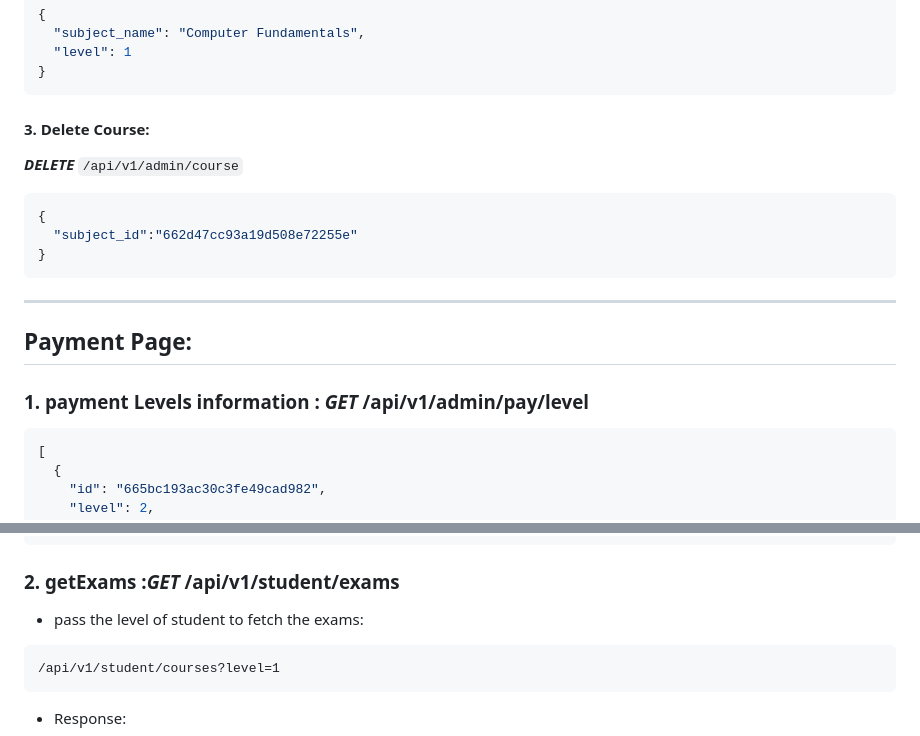
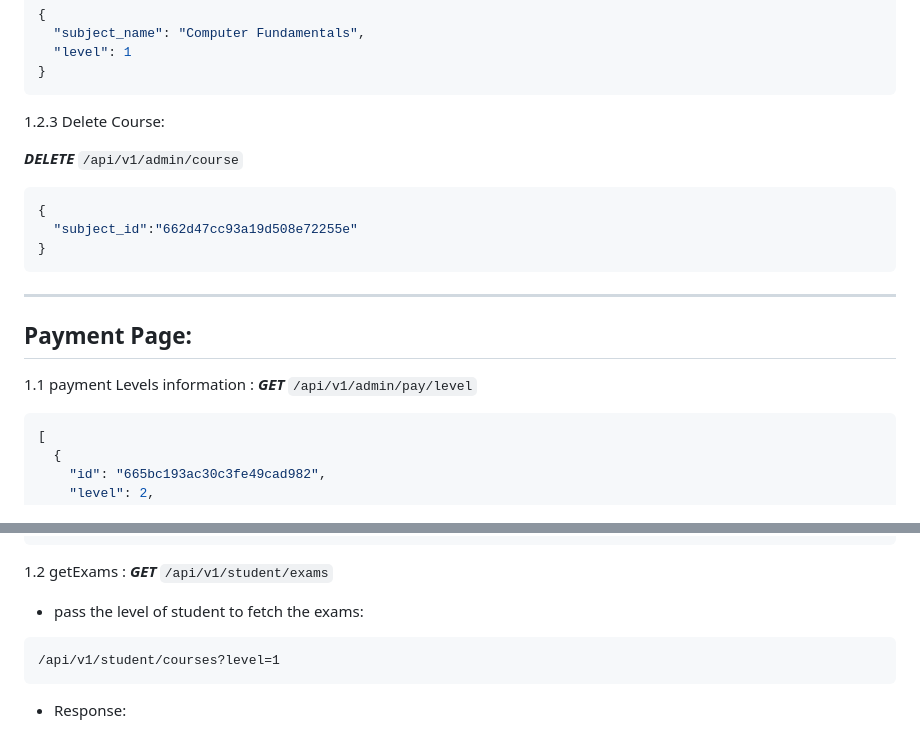
Before and after one commit to mosama137/edu-platform, a Markdown page: README.md, 2 parts joined by grey strips. Rendered like a GitHub page.

````diff
--- a/README.md
+++ b/README.md
@@ -249,7 +249,7 @@ or remove teacher by not sending teacher in json
 }
 ```
 
-#### 3. Delete Course:
+1.2.3 Delete Course:
 
 **_DELETE_** `/api/v1/admin/course`
 
@@ -263,7 +263,8 @@ or remove teacher by not sending teacher in json
 
 ## Payment Page:
 
-### 1. payment Levels information : _GET_ /api/v1/admin/pay/level
+1.1 payment Levels information :
+**_GET_** `/api/v1/admin/pay/level`
 
 ```Json
 [
@@ -529,7 +543,8 @@ you send a form that contains :
 ]
 ```
 
-### 2. getExams :_GET_ /api/v1/student/exams
+1.2 getExams :
+**_GET_** `/api/v1/student/exams`
 
 - pass the level of student to fetch the exams:
 
````
Also changed, not shown: other parts of README.md (+44 -29 lines).
